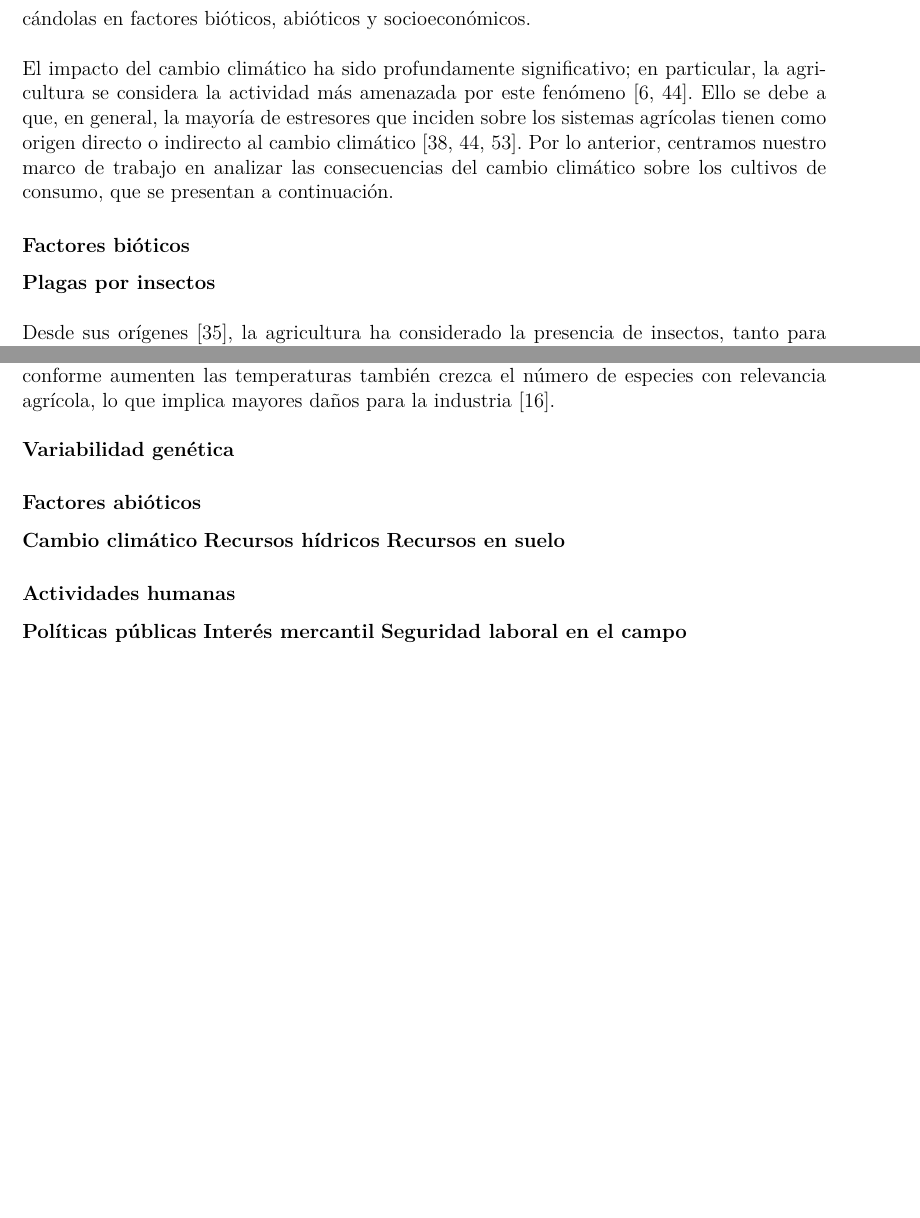
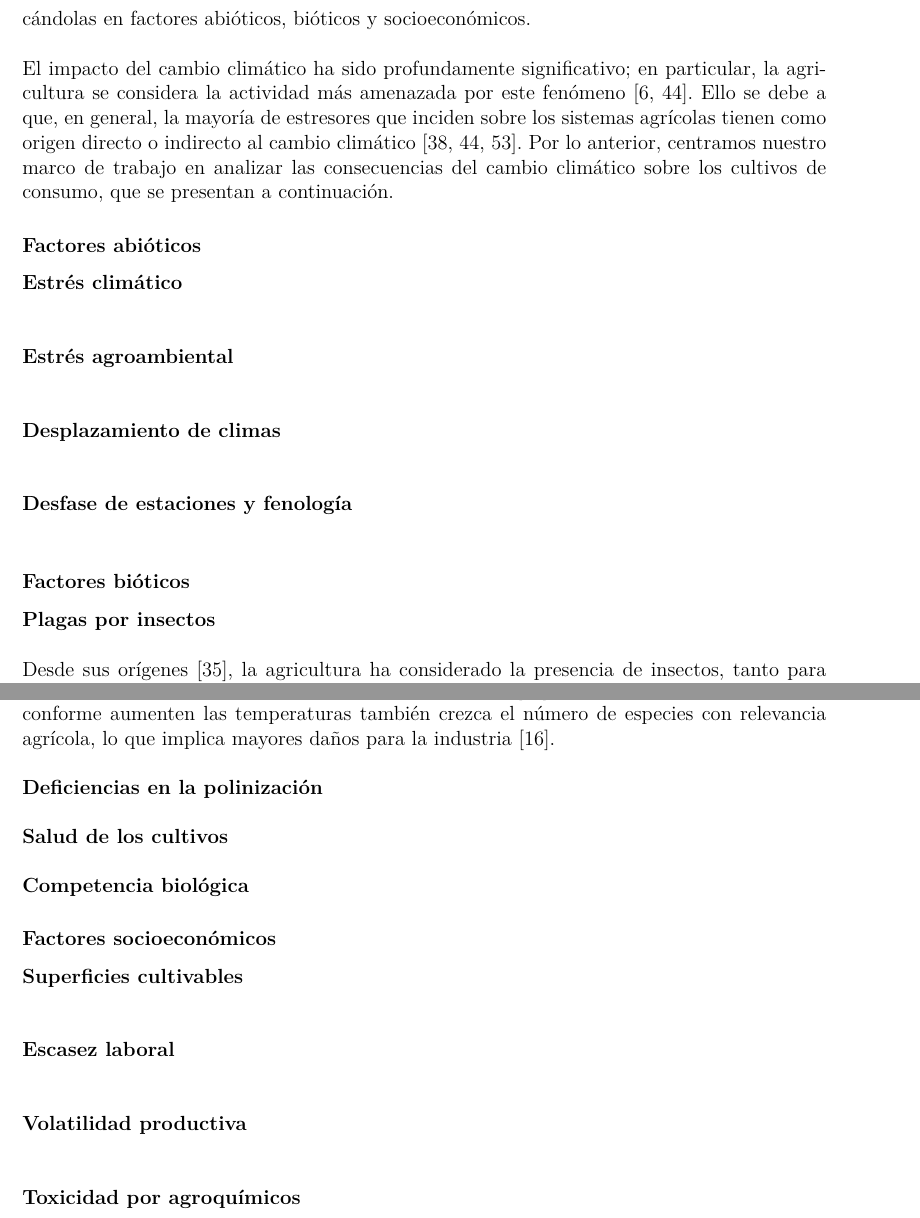
Before and after one commit to isaacvazquez1/PlantingDates, a LaTeX book (Proposal/Main.tex, which reads Proposal/StressConsequences.tex): two parts of pages 3 and 4 of 27 before the commit and two parts of pages 3 and 4 of 28 after it, joined at a grey line, cut so that both start at the same text, the shorter picture padded with empty space. Compiled offline with pdfLaTeX.

Commit message:
Estructuración de consecuencias

```diff
--- a/Proposal/StressConsequences.tex
+++ b/Proposal/StressConsequences.tex
@@ -1,7 +1,14 @@
-A gran escala, la industria agrícola responde a una amplia variedad de elementos que, según su procedencia, permanencia, frecuencia e intensidad, pueden modificar su desarrollo de manera neutra, favorable o adversa. En este sentido, el estrés agrícola proviene de diversas fuentes y se manifiesta con distinta magnitud y recurrencia. En esta sección abordaremos particularmente las repercusiones del estrés agrícola atribuibles al cambio climático, clasificándolas en factores bióticos, abióticos y socioeconómicos.\\
+A gran escala, la industria agrícola responde a una amplia variedad de elementos que, según su procedencia, permanencia, frecuencia e intensidad, pueden modificar su desarrollo de manera neutra, favorable o adversa. En este sentido, el estrés agrícola proviene de diversas fuentes y se manifiesta con distinta magnitud y recurrencia. En esta sección abordaremos particularmente las repercusiones del estrés agrícola atribuibles al cambio climático, clasificándolas en factores abióticos, bióticos y socioeconómicos.\\
 
 El impacto del cambio climático ha sido profundamente significativo; en particular, la agricultura se considera la actividad más amenazada por este fenómeno \cite{Boyer_1982, Raza_2019}. Ello se debe a que, en general, la mayoría de estresores que inciden sobre los sistemas agrícolas tienen como origen directo o indirecto al cambio climático \cite{Olschewski_2024, Raza_2019, Surowka_2020}. Por lo anterior, centramos nuestro marco de trabajo en analizar las consecuencias del cambio climático sobre los cultivos de consumo, que se presentan a continuación.
 
+\subsubsection{Factores abióticos}
+\begin{itemize}[leftmargin=0cm, itemsep=0.5 cm]
+\item[]\textbf{Estrés climático\\}
+\item[]\textbf{Estrés agroambiental\\}
+\item[]\textbf{Desplazamiento de climas\\}
+\item[]\textbf{Desfase de estaciones y fenología\\}
+\end{itemize}
 
 \subsubsection{Factores bióticos}
 \begin{itemize}[leftmargin=0cm, itemsep=0.5 cm]
@@ -21,16 +28,18 @@ El impacto del cambio climático ha sido profundamente significativo; en particu
 
 	Del total de especies de insectos, solo el 3\% se consideran plagas de interés agrícola debido a su capacidad de colonización y rápida reproducción \cite{Garcia-Lara_2016}. No obstante, se proyecta que conforme aumenten las temperaturas también crezca el número de especies con relevancia agrícola, lo que implica mayores daños para la industria \cite{Deutsch_2018}.
 	}
-	\item[]\textbf{Variabilidad genética}
+	\item[]\textbf{Deficiencias en la polinización}
+	\item[]\textbf{Salud de los cultivos}
+	\item[]\textbf{Competencia biológica}
 \end{itemize}
 
 
-\subsubsection{Factores abióticos}
-\textbf{Cambio climático}
-\textbf{Recursos hídricos}
-\textbf{Recursos en suelo}
 
-\subsubsection{Actividades humanas}
-\textbf{Políticas públicas}
-\textbf{Interés mercantil}
-\textbf{Seguridad laboral en el campo}
+
+\subsubsection{Factores socioeconómicos}
+\begin{itemize}[leftmargin=0cm, itemsep=0.5 cm]
+\item[]\textbf{Superficies cultivables\\}
+\item[]\textbf{Escasez laboral\\}
+\item[]\textbf{Volatilidad productiva\\}
+\item[]\textbf{Toxicidad por agroquímicos\\}
+\end{itemize}
```
Also changed, not shown: Proposal/StressConsequences.tex (2 more changed lines), 3 other files.
